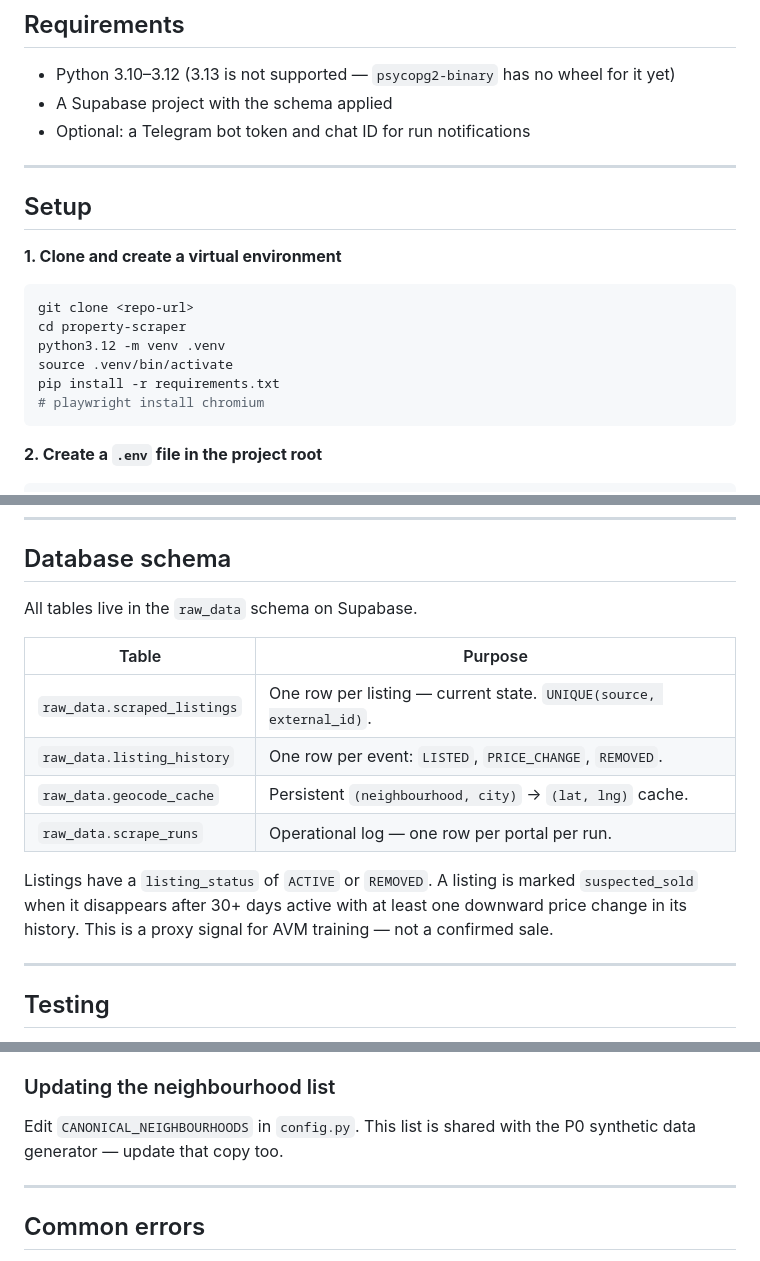
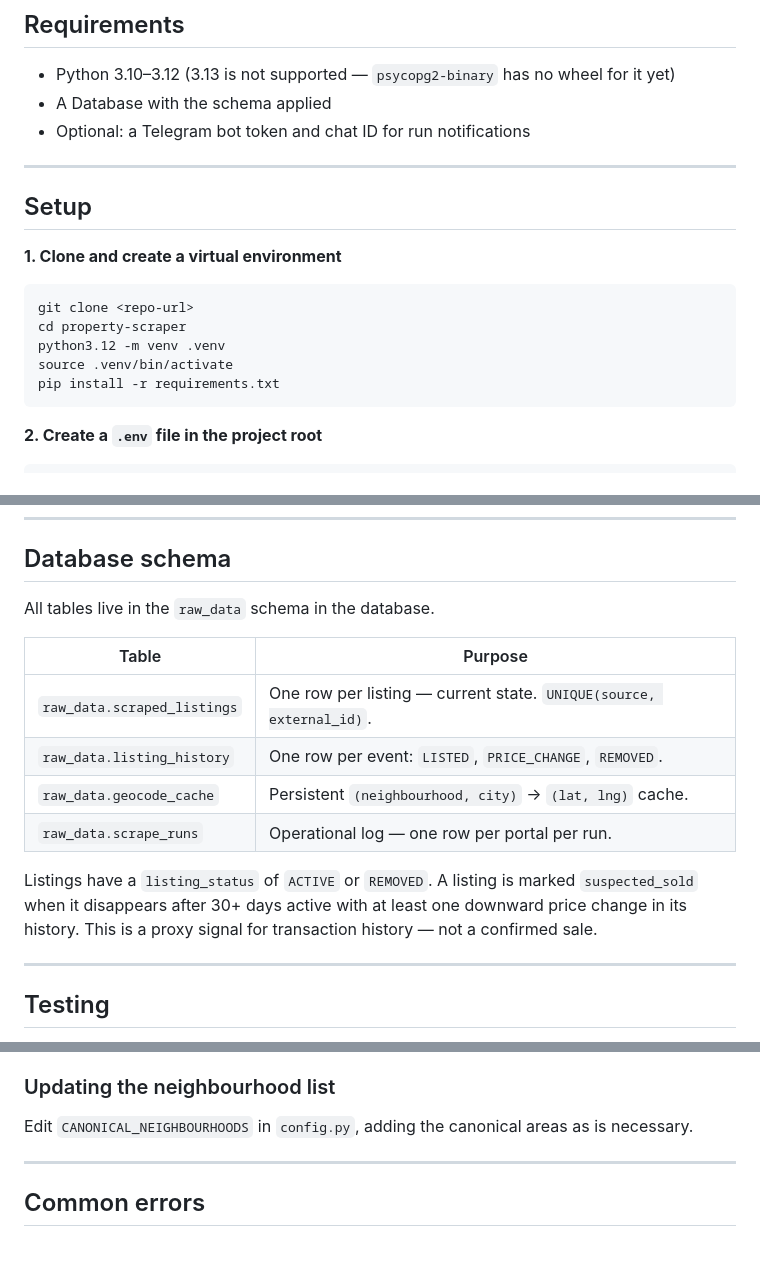
Before and after one commit to islajr/property-scraper, a Markdown page: README.md, 3 parts joined by grey strips. Drawn GitHub-style.

````diff
--- a/README.md
+++ b/README.md
@@ -94,7 +94,7 @@ property-scraper/
 ## Requirements
 
 - Python 3.10–3.12 (3.13 is not supported — `psycopg2-binary` has no wheel for it yet)
-- A Supabase project with the schema applied
+- A Database with the schema applied
 - Optional: a Telegram bot token and chat ID for run notifications
 
 ---
@@ -109,7 +109,6 @@ cd property-scraper
 python3.12 -m venv .venv
 source .venv/bin/activate
 pip install -r requirements.txt
-# playwright install chromium
 ```
 
 **2. Create a `.env` file in the project root**
@@ -194,7 +193,7 @@ Key normalisation rules:
 
 ## Database schema
 
-All tables live in the `raw_data` schema on Supabase.
+All tables live in the `raw_data` schema in the database.
 
 | Table | Purpose |
 |---|---|
@@ -203,7 +202,7 @@ All tables live in the `raw_data` schema on Supabase.
 | `raw_data.geocode_cache` | Persistent `(neighbourhood, city)` → `(lat, lng)` cache. |
 | `raw_data.scrape_runs` | Operational log — one row per portal per run. |
 
-Listings have a `listing_status` of `ACTIVE` or `REMOVED`. A listing is marked `suspected_sold` when it disappears after 30+ days active with at least one downward price change in its history. This is a proxy signal for AVM training — not a confirmed sale.
+Listings have a `listing_status` of `ACTIVE` or `REMOVED`. A listing is marked `suspected_sold` when it disappears after 30+ days active with at least one downward price change in its history. This is a proxy signal for transaction history — not a confirmed sale.
 
 ---
 
@@ -252,7 +251,7 @@ This happens regularly. The symptom is 0 listings or ❌ in the Telegram notific
 
 ### Updating the neighbourhood list
 
-Edit `CANONICAL_NEIGHBOURHOODS` in `config.py`. This list is shared with the P0 synthetic data generator — update that copy too.
+Edit `CANONICAL_NEIGHBOURHOODS` in `config.py`, adding the canonical areas as is necessary.
 
 ---
 
````
Also changed, not shown: other parts of README.md (+17 -17 lines).
